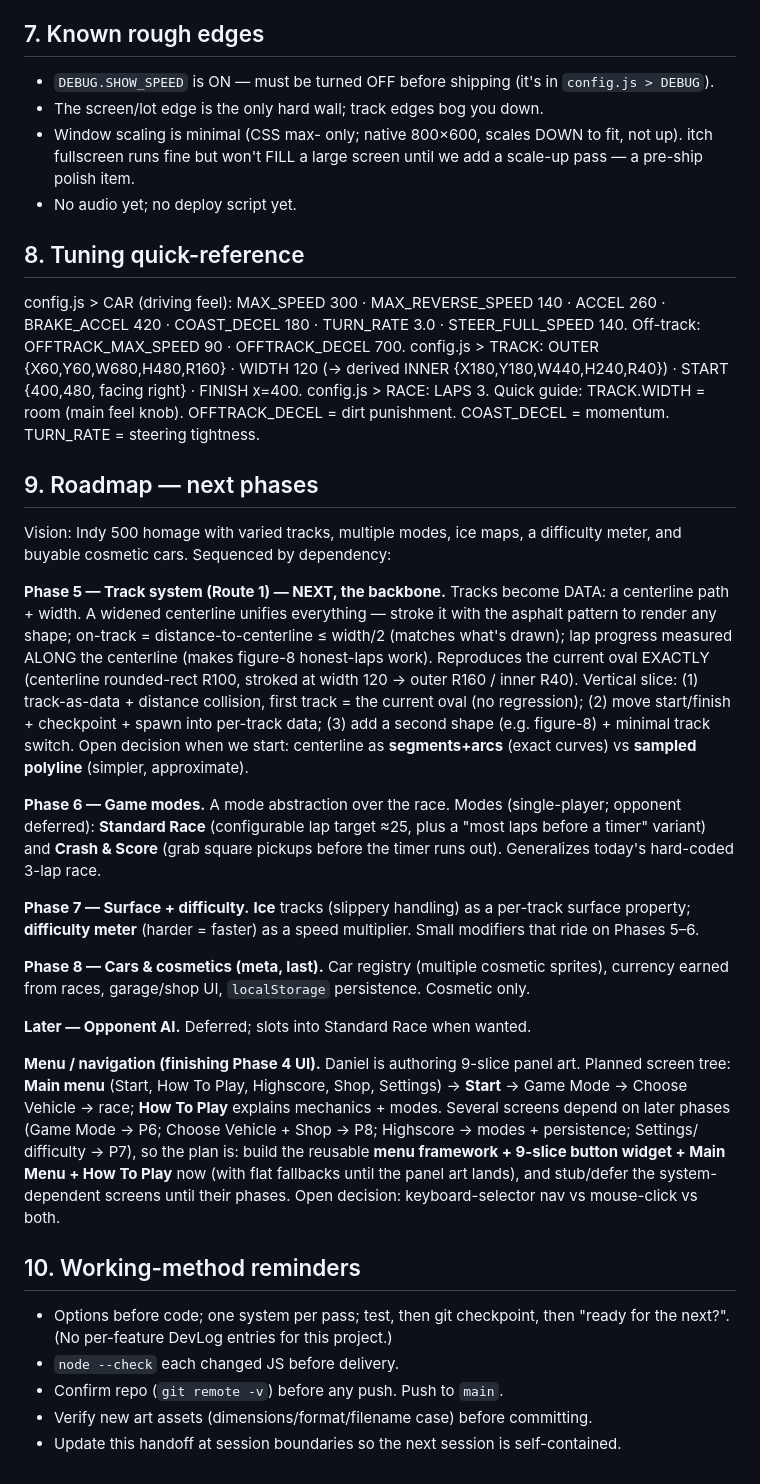
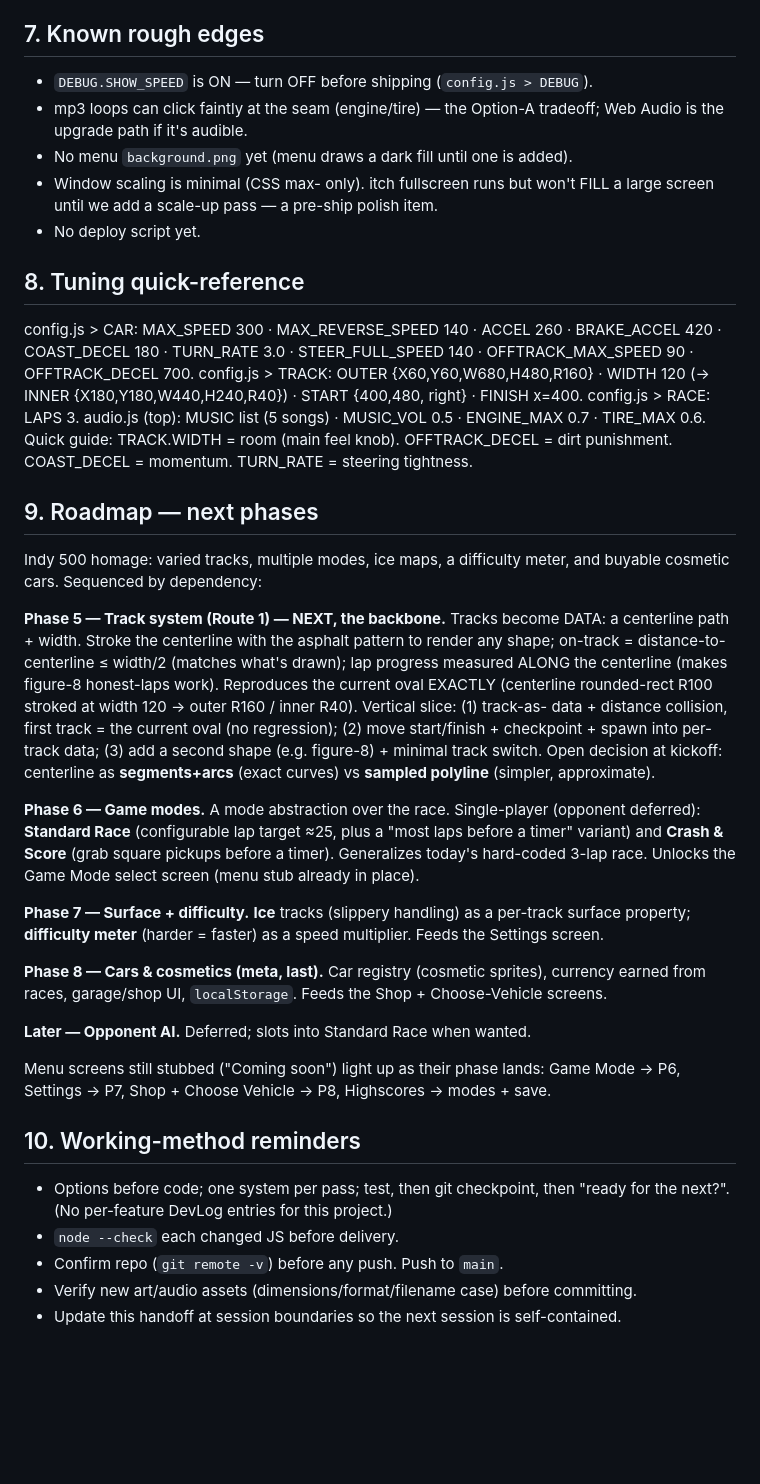
Before and after one commit to Cupcakechan/JunkyardGrandPrix, a Markdown page: PROJECT_HANDOFF.md, the part around one of its changes. Rendered like a GitHub page; blank space fills up the shorter version.

Commit message:
Update PROJECT_HANDOFF: Phase 4 complete (menu + audio), Phase 5 next
Co-Authored-By: Claude Opus 4.8 <noreply@anthropic.com>

```diff
--- a/PROJECT_HANDOFF.md
+++ b/PROJECT_HANDOFF.md
@@ -108,68 +111,62 @@ JunkyardGrandPrix/
 
 ## 7. Known rough edges
-- `DEBUG.SHOW_SPEED` is ON — must be turned OFF before shipping (it's in
-  `config.js > DEBUG`).
-- The screen/lot edge is the only hard wall; track edges bog you down.
-- Window scaling is minimal (CSS max- only; native 800×600, scales DOWN to fit,
-  not up). itch fullscreen runs fine but won't FILL a large screen until we add
-  a scale-up pass — a pre-ship polish item.
-- No audio yet; no deploy script yet.
+- `DEBUG.SHOW_SPEED` is ON — turn OFF before shipping (`config.js > DEBUG`).
+- mp3 loops can click faintly at the seam (engine/tire) — the Option-A tradeoff;
+  Web Audio is the upgrade path if it's audible.
+- No menu `background.png` yet (menu draws a dark fill until one is added).
+- Window scaling is minimal (CSS max- only). itch fullscreen runs but won't FILL
+  a large screen until we add a scale-up pass — a pre-ship polish item.
+- No deploy script yet.
 
 ## 8. Tuning quick-reference
-config.js > CAR (driving feel): MAX_SPEED 300 · MAX_REVERSE_SPEED 140 ·
-ACCEL 260 · BRAKE_ACCEL 420 · COAST_DECEL 180 · TURN_RATE 3.0 ·
-STEER_FULL_SPEED 140. Off-track: OFFTRACK_MAX_SPEED 90 · OFFTRACK_DECEL 700.
-config.js > TRACK: OUTER {X60,Y60,W680,H480,R160} · WIDTH 120 (→ derived
-INNER {X180,Y180,W440,H240,R40}) · START {400,480, facing right} · FINISH x=400.
+config.js > CAR: MAX_SPEED 300 · MAX_REVERSE_SPEED 140 · ACCEL 260 ·
+BRAKE_ACCEL 420 · COAST_DECEL 180 · TURN_RATE 3.0 · STEER_FULL_SPEED 140 ·
+OFFTRACK_MAX_SPEED 90 · OFFTRACK_DECEL 700.
+config.js > TRACK: OUTER {X60,Y60,W680,H480,R160} · WIDTH 120 (→ INNER
+{X180,Y180,W440,H240,R40}) · START {400,480, right} · FINISH x=400.
 config.js > RACE: LAPS 3.
+audio.js (top): MUSIC list (5 songs) · MUSIC_VOL 0.5 · ENGINE_MAX 0.7 · TIRE_MAX 0.6.
 Quick guide: TRACK.WIDTH = room (main feel knob). OFFTRACK_DECEL = dirt
 punishment. COAST_DECEL = momentum. TURN_RATE = steering tightness.
 
 ## 9. Roadmap — next phases
-Vision: Indy 500 homage with varied tracks, multiple modes, ice maps, a
-difficulty meter, and buyable cosmetic cars. Sequenced by dependency:
+Indy 500 homage: varied tracks, multiple modes, ice maps, a difficulty meter, and
+buyable cosmetic cars. Sequenced by dependency:
 
 **Phase 5 — Track system (Route 1) — NEXT, the backbone.**
-Tracks become DATA: a centerline path + width. A widened centerline unifies
-everything — stroke it with the asphalt pattern to render any shape; on-track =
-distance-to-centerline ≤ width/2 (matches what's drawn); lap progress measured
-ALONG the centerline (makes figure-8 honest-laps work). Reproduces the current
-oval EXACTLY (centerline rounded-rect R100, stroked at width 120 → outer R160 /
-inner R40). Vertical slice: (1) track-as-data + distance collision, first track =
-the current oval (no regression); (2) move start/finish + checkpoint + spawn into
-per-track data; (3) add a second shape (e.g. figure-8) + minimal track switch.
-Open decision when we start: centerline as **segments+arcs** (exact curves) vs
-**sampled polyline** (simpler, approximate).
+Tracks become DATA: a centerline path + width. Stroke the centerline with the
+asphalt pattern to render any shape; on-track = distance-to-centerline ≤ width/2
+(matches what's drawn); lap progress measured ALONG the centerline (makes figure-8
+honest-laps work). Reproduces the current oval EXACTLY (centerline rounded-rect
+R100 stroked at width 120 → outer R160 / inner R40). Vertical slice: (1) track-as-
+data + distance collision, first track = the current oval (no regression); (2)
+move start/finish + checkpoint + spawn into per-track data; (3) add a second shape
+(e.g. figure-8) + minimal track switch. Open decision at kickoff: centerline as
+**segments+arcs** (exact curves) vs **sampled polyline** (simpler, approximate).
 
-**Phase 6 — Game modes.** A mode abstraction over the race. Modes (single-player;
-opponent deferred): **Standard Race** (configurable lap target ≈25, plus a
-"most laps before a timer" variant) and **Crash & Score** (grab square pickups
-before the timer runs out). Generalizes today's hard-coded 3-lap race.
+**Phase 6 — Game modes.** A mode abstraction over the race. Single-player
+(opponent deferred): **Standard Race** (configurable lap target ≈25, plus a "most
+laps before a timer" variant) and **Crash & Score** (grab square pickups before a
+timer). Generalizes today's hard-coded 3-lap race. Unlocks the Game Mode select
+screen (menu stub already in place).
 
 **Phase 7 — Surface + difficulty.** **Ice** tracks (slippery handling) as a
 per-track surface property; **difficulty meter** (harder = faster) as a speed
-multiplier. Small modifiers that ride on Phases 5–6.
+multiplier. Feeds the Settings screen.
 
-**Phase 8 — Cars & cosmetics (meta, last).** Car registry (multiple cosmetic
-sprites), currency earned from races, garage/shop UI, `localStorage` persistence.
-Cosmetic only.
+**Phase 8 — Cars & cosmetics (meta, last).** Car registry (cosmetic sprites),
+currency earned from races, garage/shop UI, `localStorage`. Feeds the Shop +
+Choose-Vehicle screens.
 
 **Later — Opponent AI.** Deferred; slots into Standard Race when wanted.
 
-**Menu / navigation (finishing Phase 4 UI).** Daniel is authoring 9-slice panel
-art. Planned screen tree: **Main menu** (Start, How To Play, Highscore, Shop,
-Settings) → **Start** → Game Mode → Choose Vehicle → race; **How To Play**
-explains mechanics + modes. Several screens depend on later phases (Game Mode →
-P6; Choose Vehicle + Shop → P8; Highscore → modes + persistence; Settings/
-difficulty → P7), so the plan is: build the reusable **menu framework + 9-slice
-button widget + Main Menu + How To Play** now (with flat fallbacks until the
-panel art lands), and stub/defer the system-dependent screens until their phases.
-Open decision: keyboard-selector nav vs mouse-click vs both.
+Menu screens still stubbed ("Coming soon") light up as their phase lands: Game
+Mode → P6, Settings → P7, Shop + Choose Vehicle → P8, Highscores → modes + save.
 
 ## 10. Working-method reminders
 - Options before code; one system per pass; test, then git checkpoint, then
   "ready for the next?". (No per-feature DevLog entries for this project.)
 - `node --check` each changed JS before delivery.
 - Confirm repo (`git remote -v`) before any push. Push to `main`.
-- Verify new art assets (dimensions/format/filename case) before committing.
+- Verify new art/audio assets (dimensions/format/filename case) before committing.
 - Update this handoff at session boundaries so the next session is self-contained.
```
Also changed, not shown: other parts of PROJECT_HANDOFF.md (+57 -54 lines).
